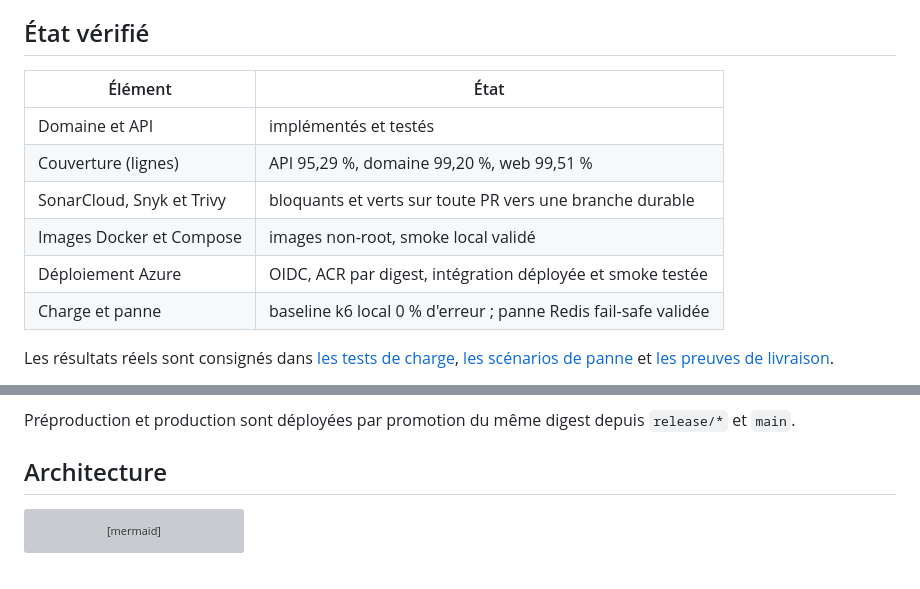
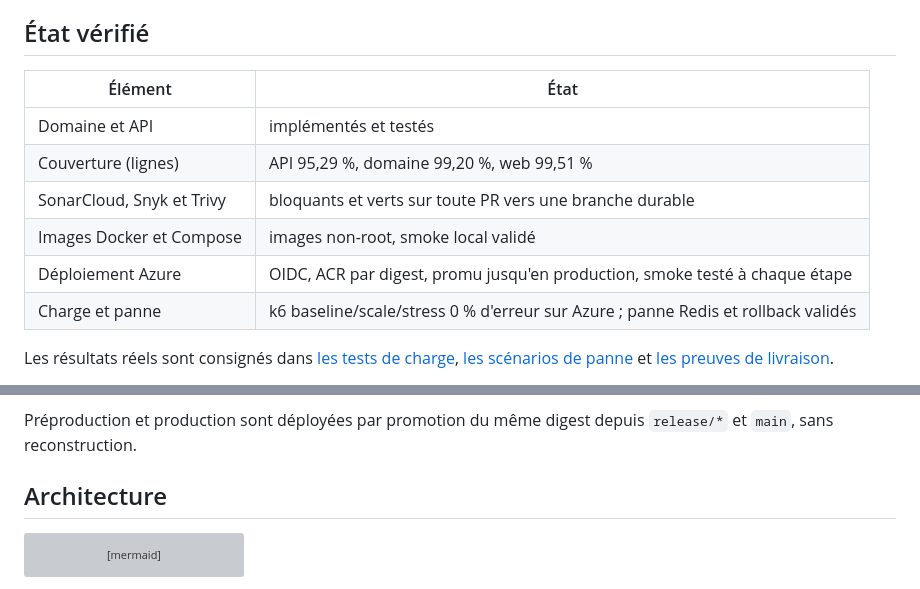
Before and after one commit to ghassenzaouali/transaction-risk-gate, a Markdown page: README.md, 2 parts joined by grey strips. GitHub-like rendering; grey boxes are pictures that could not be loaded.

```diff
--- a/README.md
+++ b/README.md
@@ -9,14 +9,14 @@ de démontrer comment concevoir, tester, sécuriser, livrer et exploiter un serv
 
 ## État vérifié
 
-| Élément                   | État                                                           |
-| ------------------------- | -------------------------------------------------------------- |
-| Domaine et API            | implémentés et testés                                          |
-| Couverture (lignes)       | API 95,29 %, domaine 99,20 %, web 99,51 %                      |
-| SonarCloud, Snyk et Trivy | bloquants et verts sur toute PR vers une branche durable       |
-| Images Docker et Compose  | images non-root, smoke local validé                            |
-| Déploiement Azure         | OIDC, ACR par digest, intégration déployée et smoke testée     |
-| Charge et panne           | baseline k6 local 0 % d'erreur ; panne Redis fail-safe validée |
+| Élément                   | État                                                                              |
+| ------------------------- | --------------------------------------------------------------------------------- |
+| Domaine et API            | implémentés et testés                                                             |
+| Couverture (lignes)       | API 95,29 %, domaine 99,20 %, web 99,51 %                                         |
+| SonarCloud, Snyk et Trivy | bloquants et verts sur toute PR vers une branche durable                          |
+| Images Docker et Compose  | images non-root, smoke local validé                                               |
+| Déploiement Azure         | OIDC, ACR par digest, promu jusqu'en production, smoke testé à chaque étape       |
+| Charge et panne           | k6 baseline/scale/stress 0 % d'erreur sur Azure ; panne Redis et rollback validés |
 
 Les résultats réels sont consignés dans [les tests de charge](docs/test-charge.md),
 [les scénarios de panne](docs/test-panne.md) et [les preuves de livraison](docs/livraison.md).
@@ -25,7 +26,7 @@ Intégration vérifiée :
 <https://trg-web-integration.agreeablegrass-4df52008.swedencentral.azurecontainerapps.io>.
 
 Préproduction et production sont déployées par promotion du même digest depuis `release/*` et
-`main`.
+`main`, sans reconstruction.
 
 ## Architecture
 
```
Also changed, not shown: other parts of README.md (+2 -1 lines).
